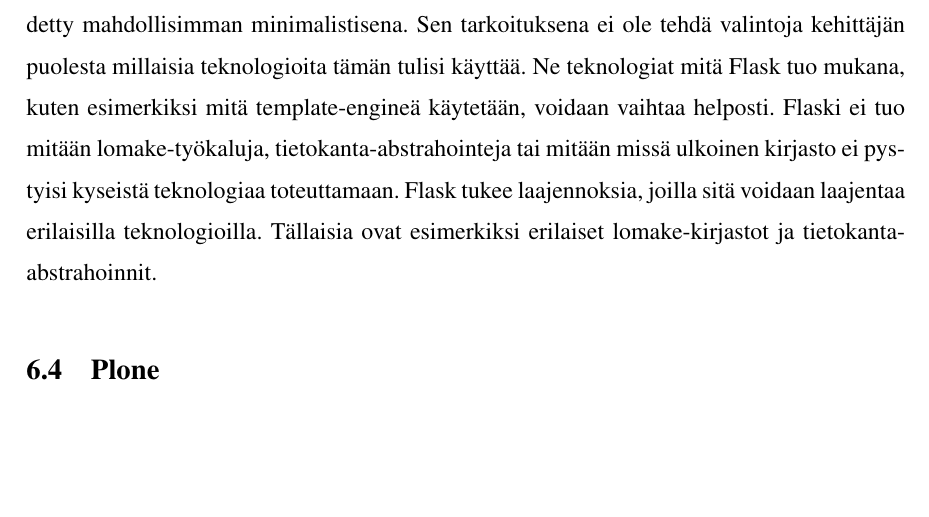
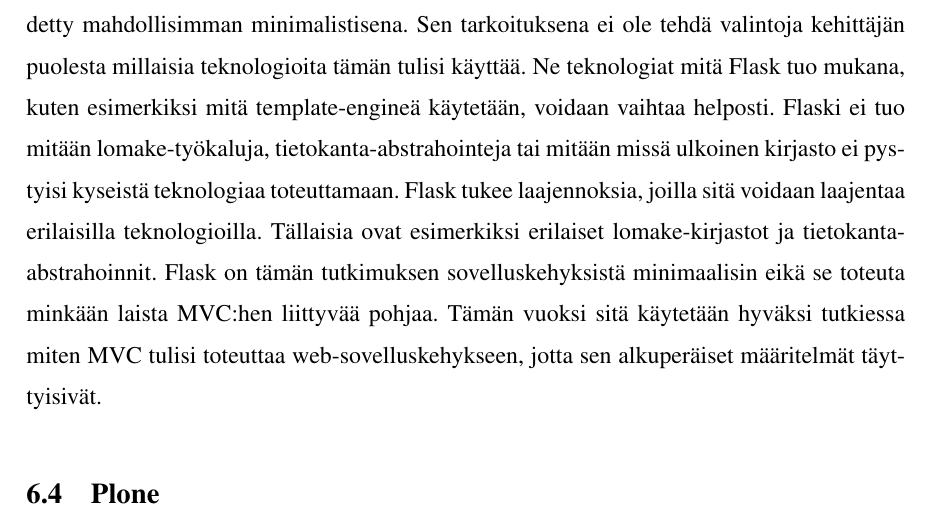
Before and after one commit to tojuhaka/master-thesis, a LaTeX thesis (thesis.tex): part of page 28 of 35, cut so that both start at the same text, the shorter picture padded with empty space. Compiled offline with pdfLaTeX.

Commit message:
flask updated

```diff
--- a/thesis.tex
+++ b/thesis.tex
@@ -598,7 +596,7 @@
 Django tarjoaa samat välttämättömät työkalut kuin Pyramidissa. Se tarjoaa myös ylläpitäjille suunnatun työkalun, josta voidaan hallita sovellusta käyttöliittymätasolta. Lisäksi se tarjoaa lomake-työkalut, käyttäjätasoisen autentikaation sekä tietokanta-abstrahoinnin. Tietokanta-abstraktiolla tarkoitetaan sisäänrakennettua virtuaalista ympäristöä tuomaan yhteys tietokantaan olio-ohjelmoinnin kautta (Object-relational mapping)\parencite{djangobook}. Siinä missä Pyramid pyrkii tarjoamaan kehittäjille valinnanvaraa erilaisten komponenttejen suhteen, Django tarjoaa kokonaisvaltaisen ratkaisun sisältäen kaikki tarvittavat työkalut web-sovellusten rakentamiseen. Djangoon on tarjolla myös paljon erilaisia paketteja täydentämään sitä.
 
 \section{Flask}
-Flask on mikro-sovelluskehys (micro-framework), jossa sovelluskehyksen lähdekoodi on pidetty mahdollisimman minimalistisena. Sen tarkoituksena ei ole tehdä valintoja kehittäjän puolesta millaisia teknologioita tämän tulisi käyttää. Ne teknologiat mitä Flask tuo mukana, kuten esimerkiksi mitä template-engineä käytetään, voidaan vaihtaa helposti. Flaski ei tuo mitään lomake-työkaluja, tietokanta-abstrahointeja tai mitään missä ulkoinen kirjasto ei pystyisi kyseistä teknologiaa toteuttamaan. Flask tukee laajennoksia, joilla sitä voidaan laajentaa erilaisilla teknologioilla. Tällaisia ovat esimerkiksi erilaiset lomake-kirjastot ja tietokanta-abstrahoinnit.
+Flask on mikro-sovelluskehys (micro-framework), jossa sovelluskehyksen lähdekoodi on pidetty mahdollisimman minimalistisena. Sen tarkoituksena ei ole tehdä valintoja kehittäjän puolesta millaisia teknologioita tämän tulisi käyttää. Ne teknologiat mitä Flask tuo mukana, kuten esimerkiksi mitä template-engineä käytetään, voidaan vaihtaa helposti. Flaski ei tuo mitään lomake-työkaluja, tietokanta-abstrahointeja tai mitään missä ulkoinen kirjasto ei pystyisi kyseistä teknologiaa toteuttamaan. Flask tukee laajennoksia, joilla sitä voidaan laajentaa erilaisilla teknologioilla. Tällaisia ovat esimerkiksi erilaiset lomake-kirjastot ja tietokanta-abstrahoinnit. Flask on tämän tutkimuksen sovelluskehyksistä minimaalisin eikä se toteuta minkään laista MVC:hen liittyvää pohjaa. Tämän vuoksi sitä käytetään hyväksi tutkiessa miten MVC tulisi toteuttaa web-sovelluskehykseen, jotta sen alkuperäiset määritelmät täyttyisivät.
 \section{Plone}
 
 \chapter{MVC:n toteutus web-sovelluskehyksissä}
```
Also changed, not shown: thesis.tex (4 more changed lines).
